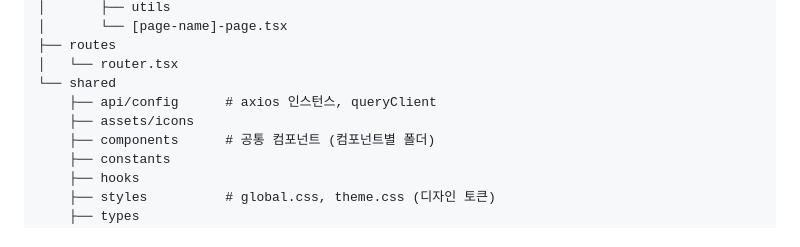
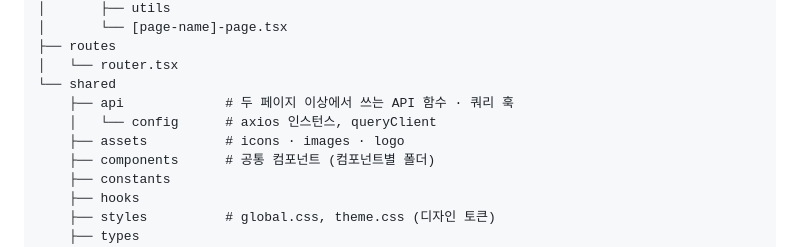
Before and after one commit to SOPT-all/39-COLLABORATION-WEB-SARAMIN, a Markdown page: README.md, the part around one of its changes. Drawn GitHub-style.

Commit message:
docs: README Team 제목 표시 오류와 폴더 구조를 고치고 이미지를 원본 비율 · 4배율로 교체

```diff
--- a/README.md
+++ b/README.md
@@ -135,8 +136,9 @@ src
 ├── routes
 │   └── router.tsx
 └── shared
-    ├── api/config      # axios 인스턴스, queryClient
-    ├── assets/icons
+    ├── api             # 두 페이지 이상에서 쓰는 API 함수 · 쿼리 훅
+    │   └── config      # axios 인스턴스, queryClient
+    ├── assets          # icons · images · logo
     ├── components      # 공통 컴포넌트 (컴포넌트별 폴더)
     ├── constants
     ├── hooks
```
Also changed, not shown: other parts of README.md (+2 -1 lines), docs/images/home-after.png, docs/images/roles.png, docs/images/search-after.png, docs/images/search-before.png, 1 other file.
